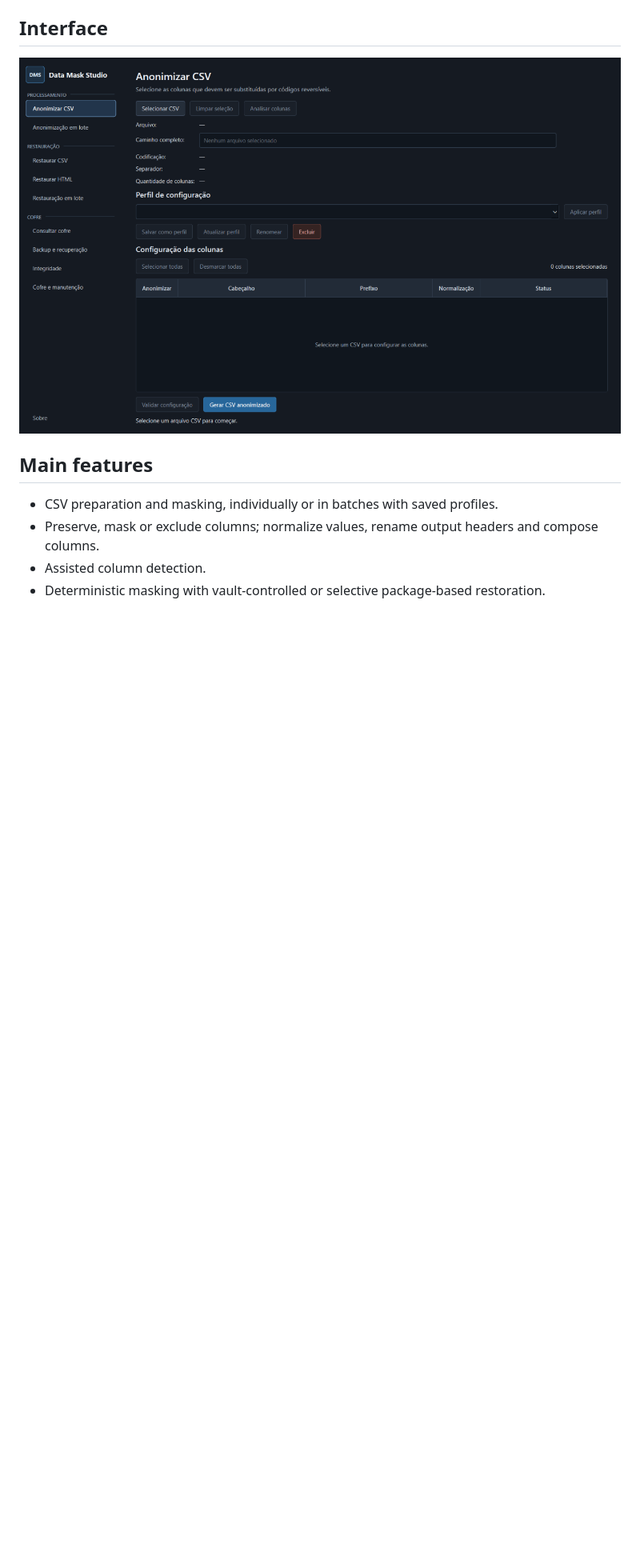
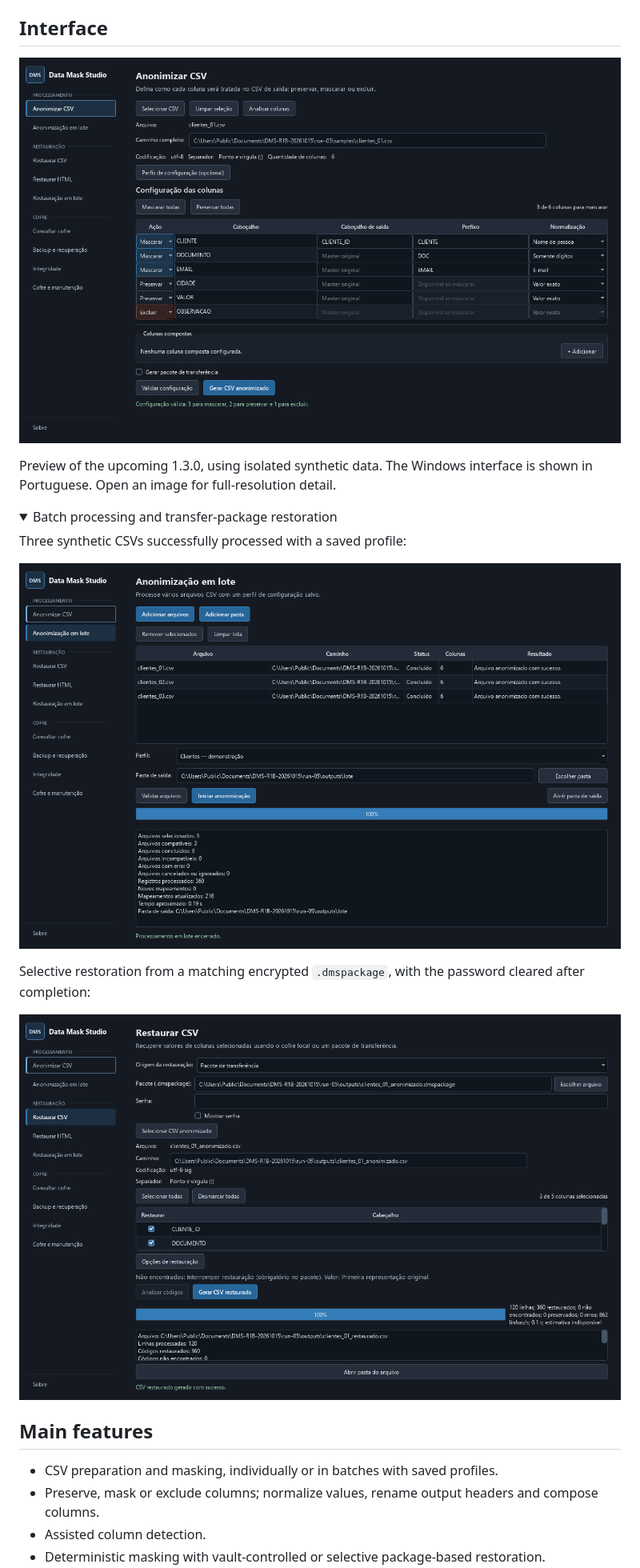
Before and after one commit to Gustavo-Wallace/data-mask-studio, a Markdown page: README.md, the part around the change printed below. Shown: that part at 80% size. Rendered like a GitHub page; pictures changed too: docs/images/data-mask-studio-batch.png (added), docs/images/data-mask-studio-main.png, docs/images/data-mask-studio-package.png (added); folded sections open; blank space fills up the shorter version.

```diff
--- a/README.md
+++ b/README.md
@@ -37,5 +37,19 @@ Each release provides a per-user Windows installer (`DataMaskStudio-Setup-<versi
 ## Interface
 
 <p align="center">
-  <img src="docs/images/data-mask-studio-main.png" alt="Data Mask Studio main interface" width="900">
+  <a href="docs/images/data-mask-studio-main.png"><img src="docs/images/data-mask-studio-main.png" alt="Data Mask Studio 1.3.0 preview: CSV column actions, output headers, prefixes and normalization, with synthetic data" width="900"></a>
 </p>
+
+Preview of the upcoming 1.3.0, using isolated synthetic data. The Windows interface is shown in Portuguese. Open an image for full-resolution detail.
+
+<details>
+<summary>Batch processing and transfer-package restoration</summary>
+
+Three synthetic CSVs successfully processed with a saved profile:
+
+<a href="docs/images/data-mask-studio-batch.png"><img src="docs/images/data-mask-studio-batch.png" alt="Data Mask Studio batch processing: three completed CSVs and a final summary of 360 processed rows" width="900"></a>
+
+Selective restoration from a matching encrypted `.dmspackage`, with the password cleared after completion:
+
+<a href="docs/images/data-mask-studio-package.png"><img src="docs/images/data-mask-studio-package.png" alt="Data Mask Studio 1.3.0 preview: successful CSV restoration from a transfer package with synthetic data" width="900"></a>
+
```
Also changed, not shown: other parts of README.md (+1 -0 lines), README.pt-BR.md (+16 -1 lines), docs/assets/data-mask-studio-main.png (deleted), 5 other files.
